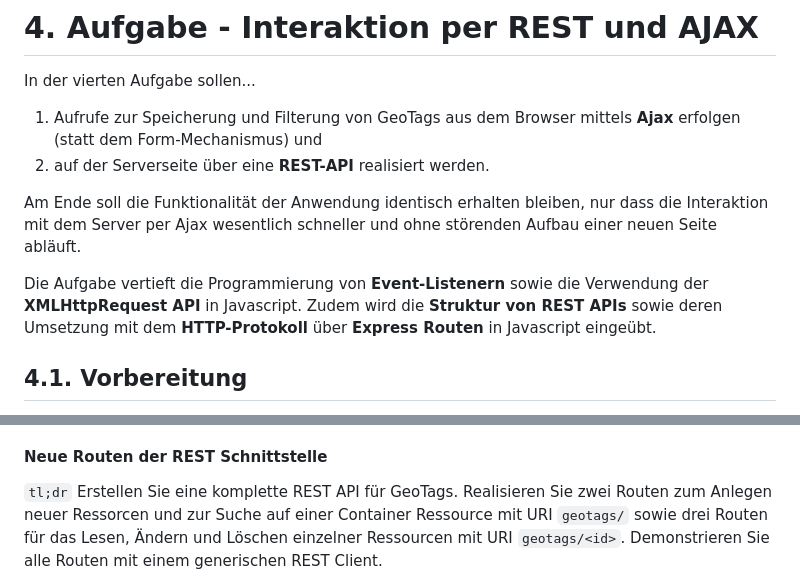
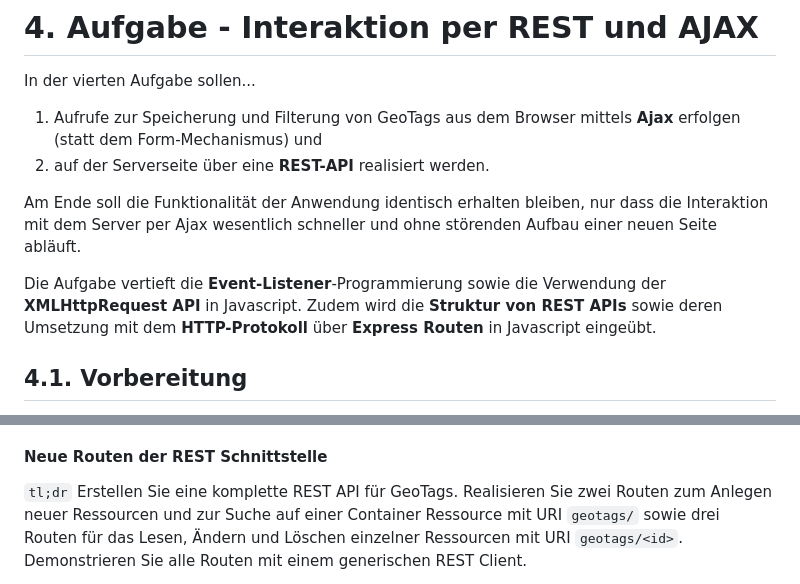
Before and after one commit to zirpins/vs1lab, a Markdown page: Aufgabe4/README.md, 2 parts joined by grey strips. Drawn GitHub-style.

```diff
--- a/Aufgabe4/README.md
+++ b/Aufgabe4/README.md
@@ -3,17 +3,17 @@
 In der vierten Aufgabe sollen...
 
 1. Aufrufe zur Speicherung und Filterung von GeoTags aus dem Browser mittels
-  **Ajax** erfolgen (statt dem Form-Mechanismus) und
+   **Ajax** erfolgen (statt dem Form-Mechanismus) und
 2. auf der Serverseite über eine **REST-API** realisiert werden.
 
 Am Ende soll die Funktionalität der Anwendung identisch erhalten bleiben, nur
 dass die Interaktion mit dem Server per Ajax wesentlich schneller und ohne
 störenden Aufbau einer neuen Seite abläuft.
 
-Die Aufgabe vertieft die Programmierung von **Event-Listenern** sowie die
-Verwendung der **XMLHttpRequest API** in Javascript. Zudem wird die **Struktur
-von REST APIs** sowie deren Umsetzung mit dem **HTTP-Protokoll** über **Express
-Routen** in Javascript eingeübt.
+Die Aufgabe vertieft die **Event-Listener**-Programmierung sowie die Verwendung
+der **XMLHttpRequest API** in Javascript. Zudem wird die **Struktur von REST
+APIs** sowie deren Umsetzung mit dem **HTTP-Protokoll** über **Express Routen**
+in Javascript eingeübt.
 
 ## 4.1. Vorbereitung
 
@@ -89,7 +89,7 @@ werden (die bisherigen Routen können dabei beibehalten werden).
 #### Neue Routen der REST Schnittstelle
 
 `tl;dr` Erstellen Sie eine komplette REST API für GeoTags. Realisieren Sie zwei
-Routen zum Anlegen neuer Ressorcen und zur Suche auf einer Container Ressource
+Routen zum Anlegen neuer Ressourcen und zur Suche auf einer Container Ressource
 mit URI `geotags/` sowie drei Routen für das Lesen, Ändern und Löschen einzelner
 Ressourcen mit URI `geotags/<id>`. Demonstrieren Sie alle Routen mit einem
 generischen REST Client.
```
Also changed, not shown: other parts of Aufgabe4/README.md (+32 -19 lines), gta-pagination.png (renamed from gta-seitennummerierung.png).
